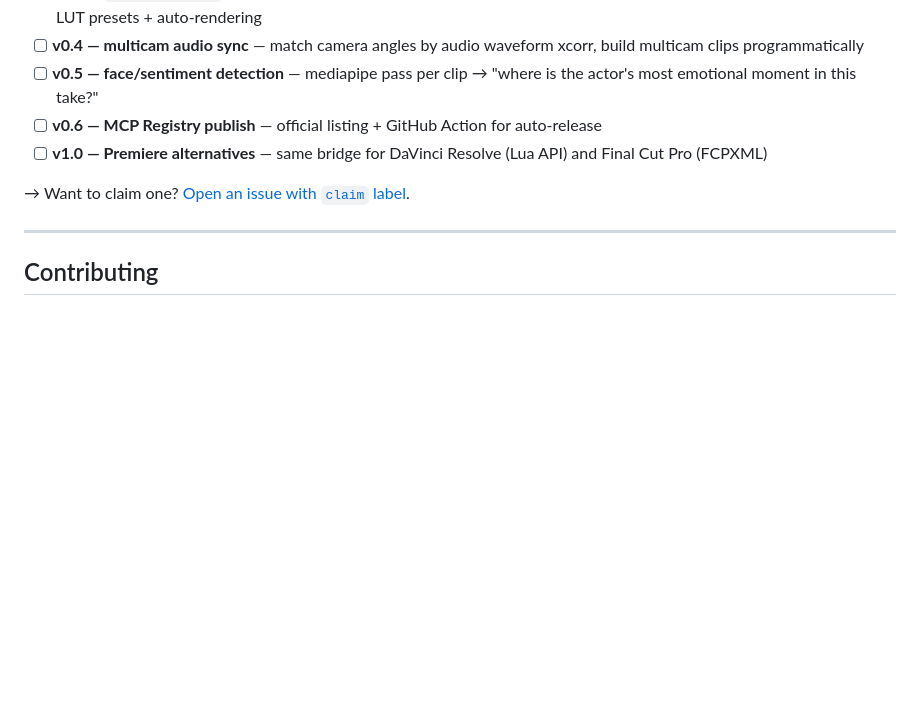
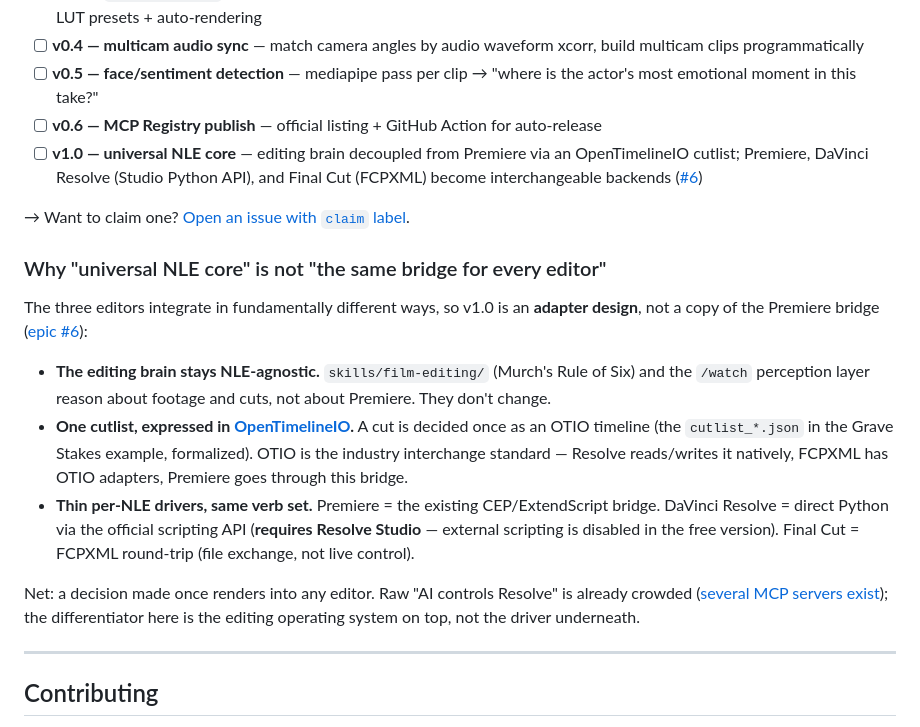
Before and after one commit to koptsev63/premiere-claude-bridge, a Markdown page: README.md, the part around the change. Drawn GitHub-style; blank space fills up the shorter version.

Commit message:
docs: reframe v1.0 roadmap as universal NLE core (OTIO + adapters)
Replaces the inaccurate "same bridge for DaVinci/FCP" line. Resolve
has an official Python API (Studio-only for external scripting), FCP
is FCPXML round-trip - not the same architecture. v1.0 is an adapter
design over an OpenTimelineIO cutlist, with the editing brain kept
NLE-agnostic. Tracking epic: #6.

Co-Authored-By: Claude Opus 4.7 (1M context) <noreply@anthropic.com>

```diff
--- a/README.md
+++ b/README.md
@@ -200,9 +200,19 @@ Position it as: **senior assistant editor + automation, not director's editor.**
 - [ ] **v0.4 — multicam audio sync** — match camera angles by audio waveform xcorr, build multicam clips programmatically
 - [ ] **v0.5 — face/sentiment detection** — mediapipe pass per clip → "where is the actor's most emotional moment in this take?"
 - [ ] **v0.6 — MCP Registry publish** — official listing + GitHub Action for auto-release
-- [ ] **v1.0 — Premiere alternatives** — same bridge for DaVinci Resolve (Lua API) and Final Cut Pro (FCPXML)
+- [ ] **v1.0 — universal NLE core** — editing brain decoupled from Premiere via an OpenTimelineIO cutlist; Premiere, DaVinci Resolve (Studio Python API), and Final Cut (FCPXML) become interchangeable backends ([#6](https://github.com/koptsev63/premiere-claude-bridge/issues/6))
 
 → Want to claim one? [Open an issue with `claim` label](https://github.com/koptsev63/premiere-claude-bridge/issues/new?labels=claim).
+
+### Why "universal NLE core" is not "the same bridge for every editor"
+
+The three editors integrate in fundamentally different ways, so v1.0 is an **adapter design**, not a copy of the Premiere bridge ([epic #6](https://github.com/koptsev63/premiere-claude-bridge/issues/6)):
+
+- **The editing brain stays NLE-agnostic.** `skills/film-editing/` (Murch's Rule of Six) and the `/watch` perception layer reason about footage and cuts, not about Premiere. They don't change.
+- **One cutlist, expressed in [OpenTimelineIO](https://opentimelineio.readthedocs.io/).** A cut is decided once as an OTIO timeline (the `cutlist_*.json` in the Grave Stakes example, formalized). OTIO is the industry interchange standard — Resolve reads/writes it natively, FCPXML has OTIO adapters, Premiere goes through this bridge.
+- **Thin per-NLE drivers, same verb set.** Premiere = the existing CEP/ExtendScript bridge. DaVinci Resolve = direct Python via the official scripting API (**requires Resolve Studio** — external scripting is disabled in the free version). Final Cut = FCPXML round-trip (file exchange, not live control).
+
+Net: a decision made once renders into any editor. Raw "AI controls Resolve" is already crowded ([several MCP servers exist](https://github.com/samuelgursky/davinci-resolve-mcp)); the differentiator here is the editing operating system on top, not the driver underneath.
 
 ---
 
```
